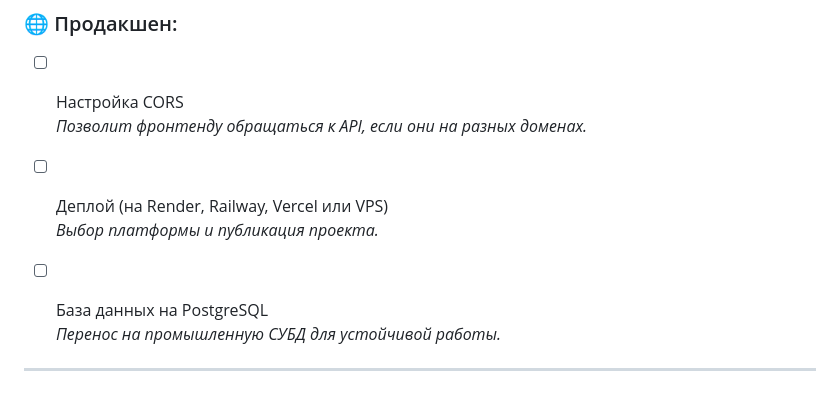
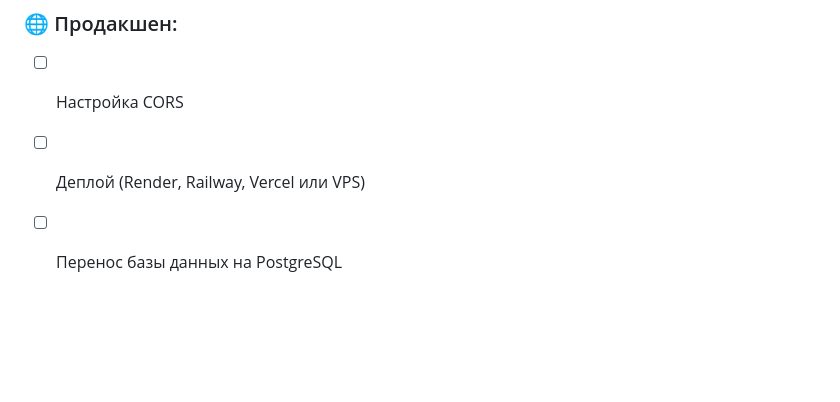
Before and after one commit to shlykovv/ZeroWast, a Markdown page: TODO.md, the part around one of its changes. GitHub-like rendering; blank space fills up the shorter version.

```diff
--- a/TODO.md
+++ b/TODO.md
@@ -104,12 +69,5 @@
 
 ### 🌐 Продакшен:
 - [ ] Настройка CORS
-  *Позволит фронтенду обращаться к API, если они на разных доменах.*
-
-- [ ] Деплой (на Render, Railway, Vercel или VPS)
-  *Выбор платформы и публикация проекта.*
-
-- [ ] База данных на PostgreSQL
-  *Перенос на промышленную СУБД для устойчивой работы.*
-
----
+- [ ] Деплой (Render, Railway, Vercel или VPS)
+- [ ] Перенос базы данных на PostgreSQL
```
Also changed, not shown: other parts of TODO.md (+24 -59 lines).
